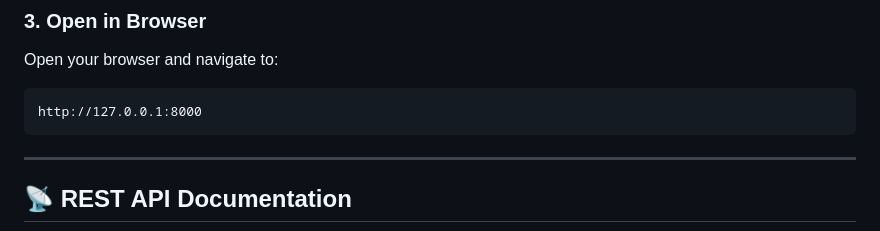
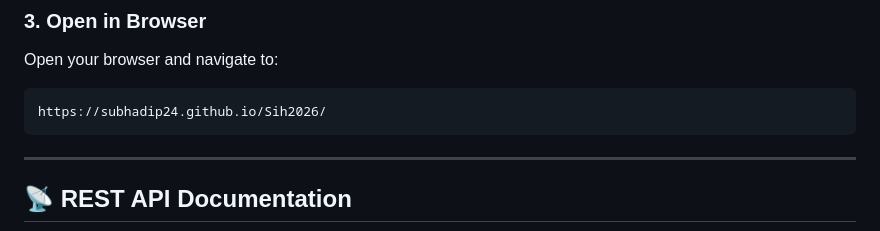
Before and after one commit to Subhadip24/Sih2026, a Markdown page: README.md, the part around the change. Drawn GitHub-style.

Commit message:
Update URL in README for browser access

````diff
--- a/README.md
+++ b/README.md
@@ -95,7 +95,7 @@ python3 -m uvicorn backend.app:app --host 0.0.0.0 --port 8000 --reload
 ### 3. Open in Browser
 Open your browser and navigate to:
 ```
-http://127.0.0.1:8000
+https://subhadip24.github.io/Sih2026/
 ```
 
 ---
````
